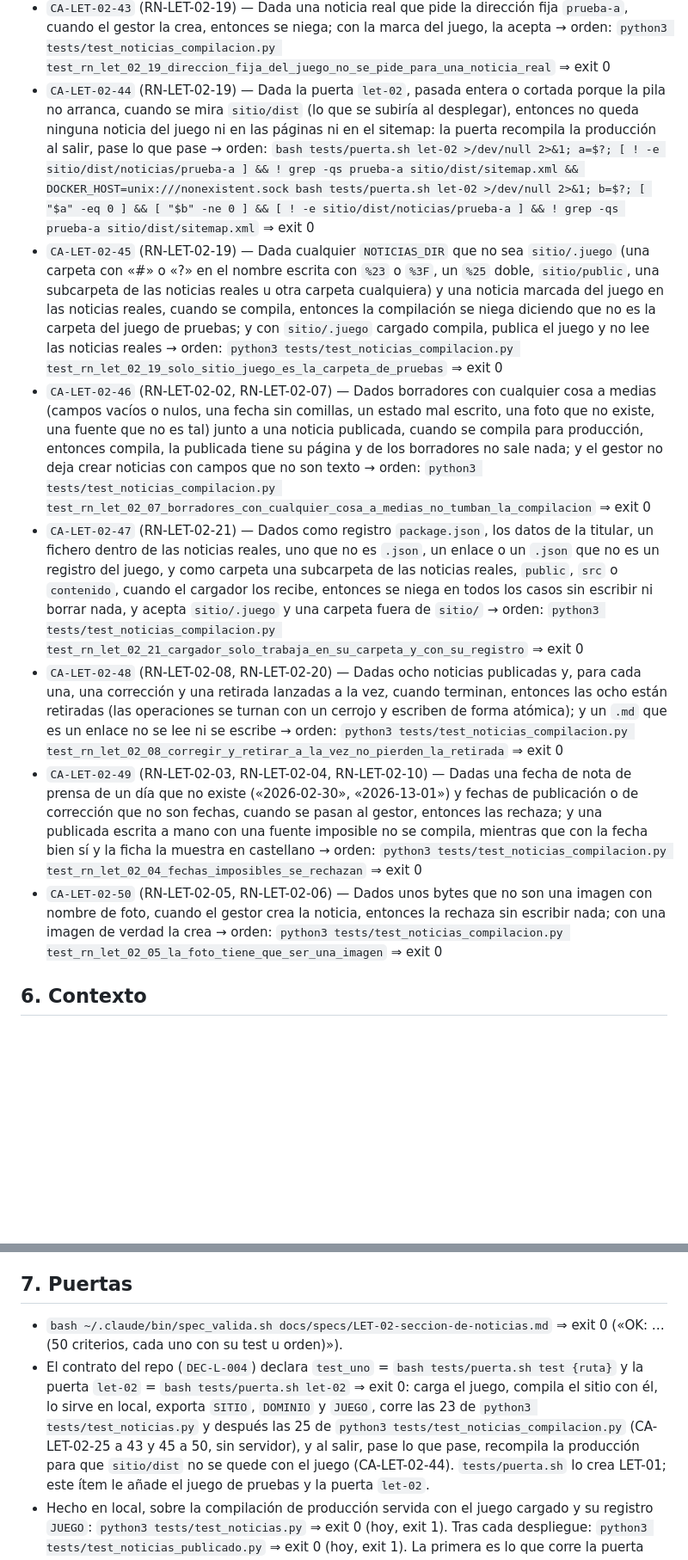
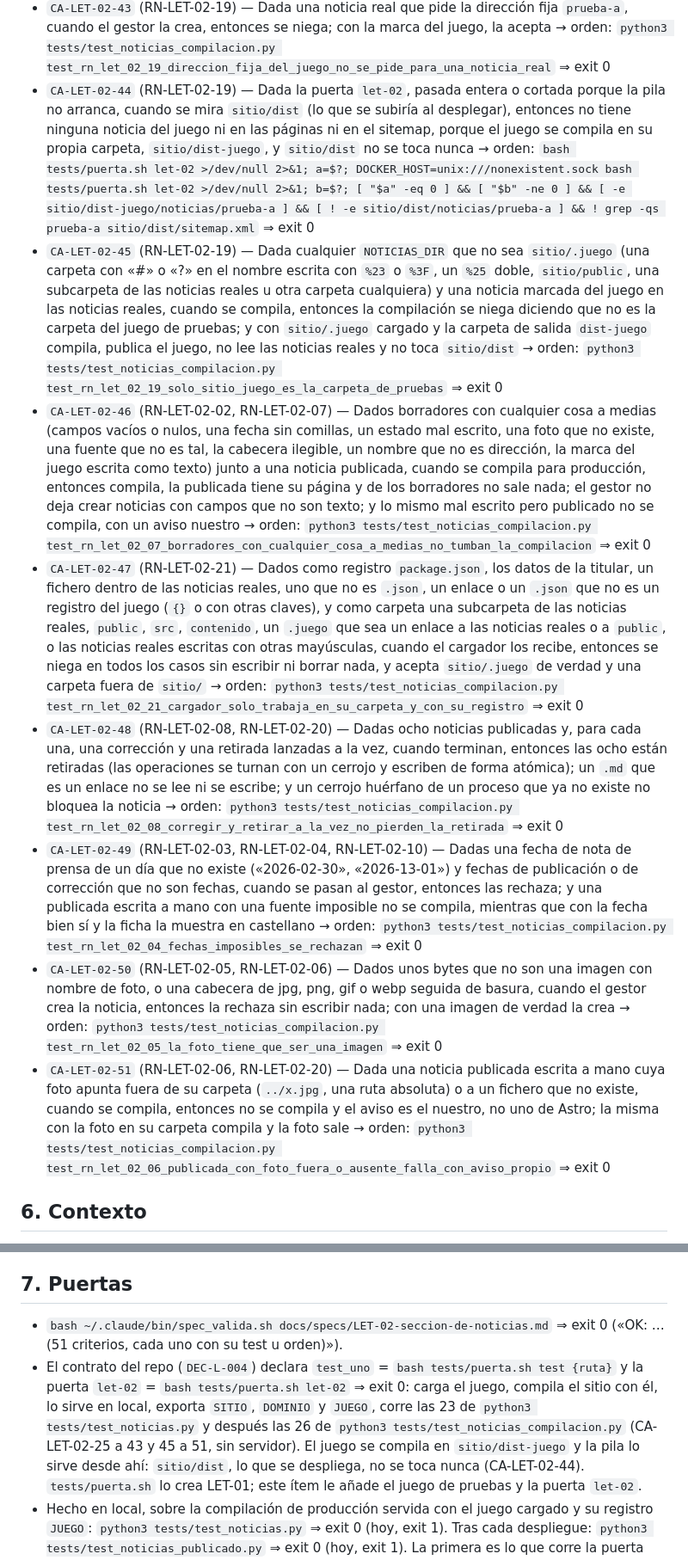
Before and after one commit to jmonzondev/letizia, a Markdown page: docs/specs/LET-02-seccion-de-noticias.md, 2 parts joined by grey strips. Shown at 86% size. GitHub-like rendering; blank space fills up the shorter version.

Commit message:
docs(spec): LET-02 — CA-LET-02-51 y los criterios ampliados de la quinta vuelta; el juego compila en dist-juego; §7 cuenta 51 criterios

```diff
--- a/docs/specs/LET-02-seccion-de-noticias.md
+++ b/docs/specs/LET-02-seccion-de-noticias.md
@@ -194,13 +194,14 @@ revisión de la construcción (16-oct), de sus cuatro vueltas: cada una fijó un
 - `CA-LET-02-41` (RN-LET-02-02, RN-LET-02-07) — Dados un borrador con el autor de la foto vacío, otro con la fecha de publicación escrita a mano que no es una fecha y una noticia publicada, cuando se compila para producción, entonces compila, la publicada tiene su página y de los borradores no sale nada; y el gestor no deja corregir el titular a vacío, ni la entradilla de una publicada, ni publicar una noticia con el autor de la foto en blanco → orden: `python3 tests/test_noticias_compilacion.py test_rn_let_02_02_borrador_con_campos_a_medias_no_tumba_la_compilacion` ⇒ exit 0
 - `CA-LET-02-42` (RN-LET-02-17, RN-LET-02-20) — Dadas seis altas a la vez con el mismo titular y la misma foto, cuando terminan, entonces hay en la carpeta exactamente tantas noticias como altas que el gestor dio por buenas, y la foto solo se dio por escrita una vez → orden: `python3 tests/test_noticias_compilacion.py test_rn_let_02_20_crear_a_la_vez_no_pisa_noticias` ⇒ exit 0
 - `CA-LET-02-43` (RN-LET-02-19) — Dada una noticia real que pide la dirección fija `prueba-a`, cuando el gestor la crea, entonces se niega; con la marca del juego, la acepta → orden: `python3 tests/test_noticias_compilacion.py test_rn_let_02_19_direccion_fija_del_juego_no_se_pide_para_una_noticia_real` ⇒ exit 0
-- `CA-LET-02-44` (RN-LET-02-19) — Dada la puerta `let-02`, pasada entera o cortada porque la pila no arranca, cuando se mira `sitio/dist` (lo que se subiría al desplegar), entonces no queda ninguna noticia del juego ni en las páginas ni en el sitemap: la puerta recompila la producción al salir, pase lo que pase → orden: `bash tests/puerta.sh let-02 >/dev/null 2>&1; a=$?; [ ! -e sitio/dist/noticias/prueba-a ] && ! grep -qs prueba-a sitio/dist/sitemap.xml && DOCKER_HOST=unix:///nonexistent.sock bash tests/puerta.sh let-02 >/dev/null 2>&1; b=$?; [ "$a" -eq 0 ] && [ "$b" -ne 0 ] && [ ! -e sitio/dist/noticias/prueba-a ] && ! grep -qs prueba-a sitio/dist/sitemap.xml` ⇒ exit 0
-- `CA-LET-02-45` (RN-LET-02-19) — Dada cualquier `NOTICIAS_DIR` que no sea `sitio/.juego` (una carpeta con «#» o «?» en el nombre escrita con `%23` o `%3F`, un `%25` doble, `sitio/public`, una subcarpeta de las noticias reales u otra carpeta cualquiera) y una noticia marcada del juego en las noticias reales, cuando se compila, entonces la compilación se niega diciendo que no es la carpeta del juego de pruebas; y con `sitio/.juego` cargado compila, publica el juego y no lee las noticias reales → orden: `python3 tests/test_noticias_compilacion.py test_rn_let_02_19_solo_sitio_juego_es_la_carpeta_de_pruebas` ⇒ exit 0
-- `CA-LET-02-46` (RN-LET-02-02, RN-LET-02-07) — Dados borradores con cualquier cosa a medias (campos vacíos o nulos, una fecha sin comillas, un estado mal escrito, una foto que no existe, una fuente que no es tal) junto a una noticia publicada, cuando se compila para producción, entonces compila, la publicada tiene su página y de los borradores no sale nada; y el gestor no deja crear noticias con campos que no son texto → orden: `python3 tests/test_noticias_compilacion.py test_rn_let_02_07_borradores_con_cualquier_cosa_a_medias_no_tumban_la_compilacion` ⇒ exit 0
-- `CA-LET-02-47` (RN-LET-02-21) — Dados como registro `package.json`, los datos de la titular, un fichero dentro de las noticias reales, uno que no es `.json`, un enlace o un `.json` que no es un registro del juego, y como carpeta una subcarpeta de las noticias reales, `public`, `src` o `contenido`, cuando el cargador los recibe, entonces se niega en todos los casos sin escribir ni borrar nada, y acepta `sitio/.juego` y una carpeta fuera de `sitio/` → orden: `python3 tests/test_noticias_compilacion.py test_rn_let_02_21_cargador_solo_trabaja_en_su_carpeta_y_con_su_registro` ⇒ exit 0
-- `CA-LET-02-48` (RN-LET-02-08, RN-LET-02-20) — Dadas ocho noticias publicadas y, para cada una, una corrección y una retirada lanzadas a la vez, cuando terminan, entonces las ocho están retiradas (las operaciones se turnan con un cerrojo y escriben de forma atómica); y un `.md` que es un enlace no se lee ni se escribe → orden: `python3 tests/test_noticias_compilacion.py test_rn_let_02_08_corregir_y_retirar_a_la_vez_no_pierden_la_retirada` ⇒ exit 0
+- `CA-LET-02-44` (RN-LET-02-19) — Dada la puerta `let-02`, pasada entera o cortada porque la pila no arranca, cuando se mira `sitio/dist` (lo que se subiría al desplegar), entonces no tiene ninguna noticia del juego ni en las páginas ni en el sitemap, porque el juego se compila en su propia carpeta, `sitio/dist-juego`, y `sitio/dist` no se toca nunca → orden: `bash tests/puerta.sh let-02 >/dev/null 2>&1; a=$?; DOCKER_HOST=unix:///nonexistent.sock bash tests/puerta.sh let-02 >/dev/null 2>&1; b=$?; [ "$a" -eq 0 ] && [ "$b" -ne 0 ] && [ -e sitio/dist-juego/noticias/prueba-a ] && [ ! -e sitio/dist/noticias/prueba-a ] && ! grep -qs prueba-a sitio/dist/sitemap.xml` ⇒ exit 0
+- `CA-LET-02-45` (RN-LET-02-19) — Dada cualquier `NOTICIAS_DIR` que no sea `sitio/.juego` (una carpeta con «#» o «?» en el nombre escrita con `%23` o `%3F`, un `%25` doble, `sitio/public`, una subcarpeta de las noticias reales u otra carpeta cualquiera) y una noticia marcada del juego en las noticias reales, cuando se compila, entonces la compilación se niega diciendo que no es la carpeta del juego de pruebas; y con `sitio/.juego` cargado y la carpeta de salida `dist-juego` compila, publica el juego, no lee las noticias reales y no toca `sitio/dist` → orden: `python3 tests/test_noticias_compilacion.py test_rn_let_02_19_solo_sitio_juego_es_la_carpeta_de_pruebas` ⇒ exit 0
+- `CA-LET-02-46` (RN-LET-02-02, RN-LET-02-07) — Dados borradores con cualquier cosa a medias (campos vacíos o nulos, una fecha sin comillas, un estado mal escrito, una foto que no existe, una fuente que no es tal, la cabecera ilegible, un nombre que no es dirección, la marca del juego escrita como texto) junto a una noticia publicada, cuando se compila para producción, entonces compila, la publicada tiene su página y de los borradores no sale nada; el gestor no deja crear noticias con campos que no son texto; y lo mismo mal escrito pero publicado no se compila, con un aviso nuestro → orden: `python3 tests/test_noticias_compilacion.py test_rn_let_02_07_borradores_con_cualquier_cosa_a_medias_no_tumban_la_compilacion` ⇒ exit 0
+- `CA-LET-02-47` (RN-LET-02-21) — Dados como registro `package.json`, los datos de la titular, un fichero dentro de las noticias reales, uno que no es `.json`, un enlace o un `.json` que no es un registro del juego (`{}` o con otras claves), y como carpeta una subcarpeta de las noticias reales, `public`, `src`, `contenido`, un `.juego` que sea un enlace a las noticias reales o a `public`, o las noticias reales escritas con otras mayúsculas, cuando el cargador los recibe, entonces se niega en todos los casos sin escribir ni borrar nada, y acepta `sitio/.juego` de verdad y una carpeta fuera de `sitio/` → orden: `python3 tests/test_noticias_compilacion.py test_rn_let_02_21_cargador_solo_trabaja_en_su_carpeta_y_con_su_registro` ⇒ exit 0
+- `CA-LET-02-48` (RN-LET-02-08, RN-LET-02-20) — Dadas ocho noticias publicadas y, para cada una, una corrección y una retirada lanzadas a la vez, cuando terminan, entonces las ocho están retiradas (las operaciones se turnan con un cerrojo y escriben de forma atómica); un `.md` que es un enlace no se lee ni se escribe; y un cerrojo huérfano de un proceso que ya no existe no bloquea la noticia → orden: `python3 tests/test_noticias_compilacion.py test_rn_let_02_08_corregir_y_retirar_a_la_vez_no_pierden_la_retirada` ⇒ exit 0
 - `CA-LET-02-49` (RN-LET-02-03, RN-LET-02-04, RN-LET-02-10) — Dadas una fecha de nota de prensa de un día que no existe («2026-02-30», «2026-13-01») y fechas de publicación o de corrección que no son fechas, cuando se pasan al gestor, entonces las rechaza; y una publicada escrita a mano con una fuente imposible no se compila, mientras que con la fecha bien sí y la ficha la muestra en castellano → orden: `python3 tests/test_noticias_compilacion.py test_rn_let_02_04_fechas_imposibles_se_rechazan` ⇒ exit 0
-- `CA-LET-02-50` (RN-LET-02-05, RN-LET-02-06) — Dados unos bytes que no son una imagen con nombre de foto, cuando el gestor crea la noticia, entonces la rechaza sin escribir nada; con una imagen de verdad la crea → orden: `python3 tests/test_noticias_compilacion.py test_rn_let_02_05_la_foto_tiene_que_ser_una_imagen` ⇒ exit 0
+- `CA-LET-02-50` (RN-LET-02-05, RN-LET-02-06) — Dados unos bytes que no son una imagen con nombre de foto, o una cabecera de jpg, png, gif o webp seguida de basura, cuando el gestor crea la noticia, entonces la rechaza sin escribir nada; con una imagen de verdad la crea → orden: `python3 tests/test_noticias_compilacion.py test_rn_let_02_05_la_foto_tiene_que_ser_una_imagen` ⇒ exit 0
+- `CA-LET-02-51` (RN-LET-02-06, RN-LET-02-20) — Dada una noticia publicada escrita a mano cuya foto apunta fuera de su carpeta (`../x.jpg`, una ruta absoluta) o a un fichero que no existe, cuando se compila, entonces no se compila y el aviso es el nuestro, no uno de Astro; la misma con la foto en su carpeta compila y la foto sale → orden: `python3 tests/test_noticias_compilacion.py test_rn_let_02_06_publicada_con_foto_fuera_o_ausente_falla_con_aviso_propio` ⇒ exit 0
 
 ## 6. Contexto
 
@@ -255,10 +256,10 @@ revisión de la construcción (16-oct), de sus cuatro vueltas: cada una fijó un
 
 ## 7. Puertas
 
-- `bash ~/.claude/bin/spec_valida.sh docs/specs/LET-02-seccion-de-noticias.md` ⇒ exit 0 («OK: … (50 criterios, cada uno con su test u orden)»).
+- `bash ~/.claude/bin/spec_valida.sh docs/specs/LET-02-seccion-de-noticias.md` ⇒ exit 0 («OK: … (51 criterios, cada uno con su test u orden)»).
 - El contrato del repo (`DEC-L-004`) declara `test_uno` = `bash tests/puerta.sh test {ruta}` y la puerta `let-02` = `bash tests/puerta.sh let-02`
   ⇒ exit 0: carga el juego, compila el sitio con él, lo sirve en local, exporta `SITIO`, `DOMINIO` y `JUEGO`, corre las 23 de
-  `python3 tests/test_noticias.py` y después las 25 de `python3 tests/test_noticias_compilacion.py` (CA-LET-02-25 a 43 y 45 a 50, sin servidor), y al salir, pase lo que pase, recompila la producción para que `sitio/dist` no se quede con el juego (CA-LET-02-44).
+  `python3 tests/test_noticias.py` y después las 26 de `python3 tests/test_noticias_compilacion.py` (CA-LET-02-25 a 43 y 45 a 51, sin servidor). El juego se compila en `sitio/dist-juego` y la pila lo sirve desde ahí: `sitio/dist`, lo que se despliega, no se toca nunca (CA-LET-02-44).
   `tests/puerta.sh` lo crea LET-01; este ítem le añade el juego de pruebas y la puerta `let-02`.
 - Hecho en local, sobre la compilación de producción servida con el juego cargado y su registro `JUEGO`: `python3 tests/test_noticias.py`
   ⇒ exit 0 (hoy, exit 1). Tras cada despliegue: `python3 tests/test_noticias_publicado.py` ⇒ exit 0 (hoy, exit 1). La primera es lo que corre la
```
Also changed, not shown: other parts of docs/specs/LET-02-seccion-de-noticias.md (+1 -1 lines).
